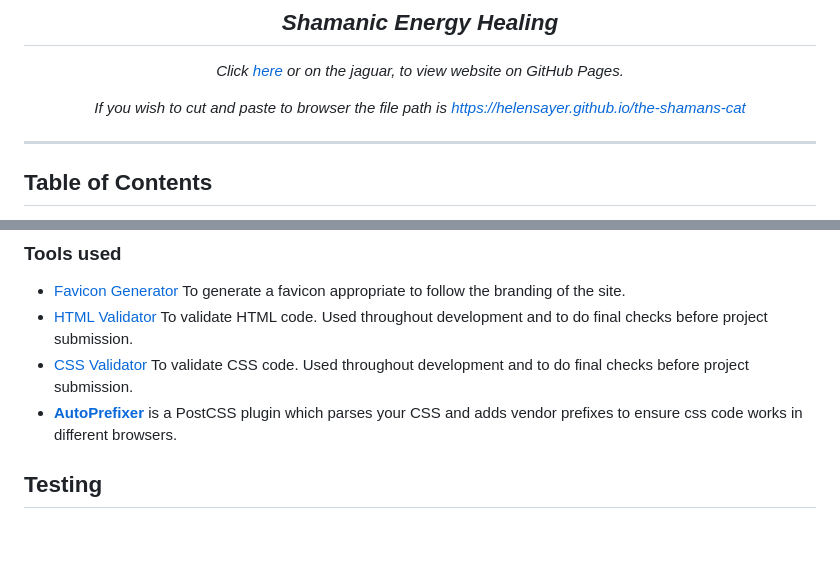
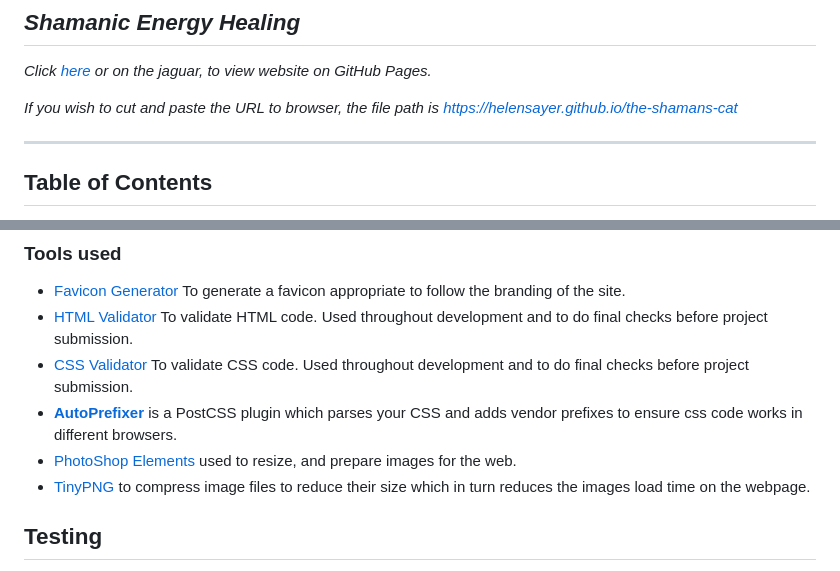
Before and after one commit to Code-Institute-Submissions/the-shamans-cat, a Markdown page: README.md, 2 parts joined by grey strips. Rendered like a GitHub page; blank space fills up the shorter version.

```diff
--- a/README.md
+++ b/README.md
@@ -8,8 +8,7 @@
 
 *Click [*here*](https://helensayer.github.io/the-shamans-cat) or on the jaguar, to view website on GitHub Pages.*
 
-*If you wish to cut and paste to browser the file path is https://helensayer.github.io/the-shamans-cat*
-</div>
+*If you wish to cut and paste the URL to browser, the file path is https://helensayer.github.io/the-shamans-cat*
 
 ***
 
@@ -367,6 +366,8 @@ In this section, you should mention all of the languages, frameworks, libraries,
 - [HTML Validator](https://validator.w3.org/) To validate HTML code. Used throughout development and to do final checks before project submission.
 - [CSS Validator](https://jigsaw.w3.org/css-validator/) To validate CSS code. Used throughout development and to do final checks before project submission.
 - [**AutoPrefixer**](https://autoprefixer.github.io/) is a PostCSS plugin which parses your CSS and adds vendor prefixes to ensure css code works in different browsers.
+- [PhotoShop Elements](https://www.adobe.com/uk/products/photoshop-premiere-elements.html) used to resize, and prepare images for the web.
+- [TinyPNG](https://tinypng.com/) to compress image files to reduce their size which in turn reduces the images load time on the webpage.
 
 
 ## Testing
```
Also changed, not shown: other parts of README.md (+1 -1 lines), assets/images/4winds-ceremony-moray-landscape.jpg, assets/images/agustin-family.jpg, assets/images/agustin-me.jpg, assets/images/alex-grey-body-3.jpg, assets/images/butterfly-50.jpg, assets/images/salkantay-50-50.jpg.
